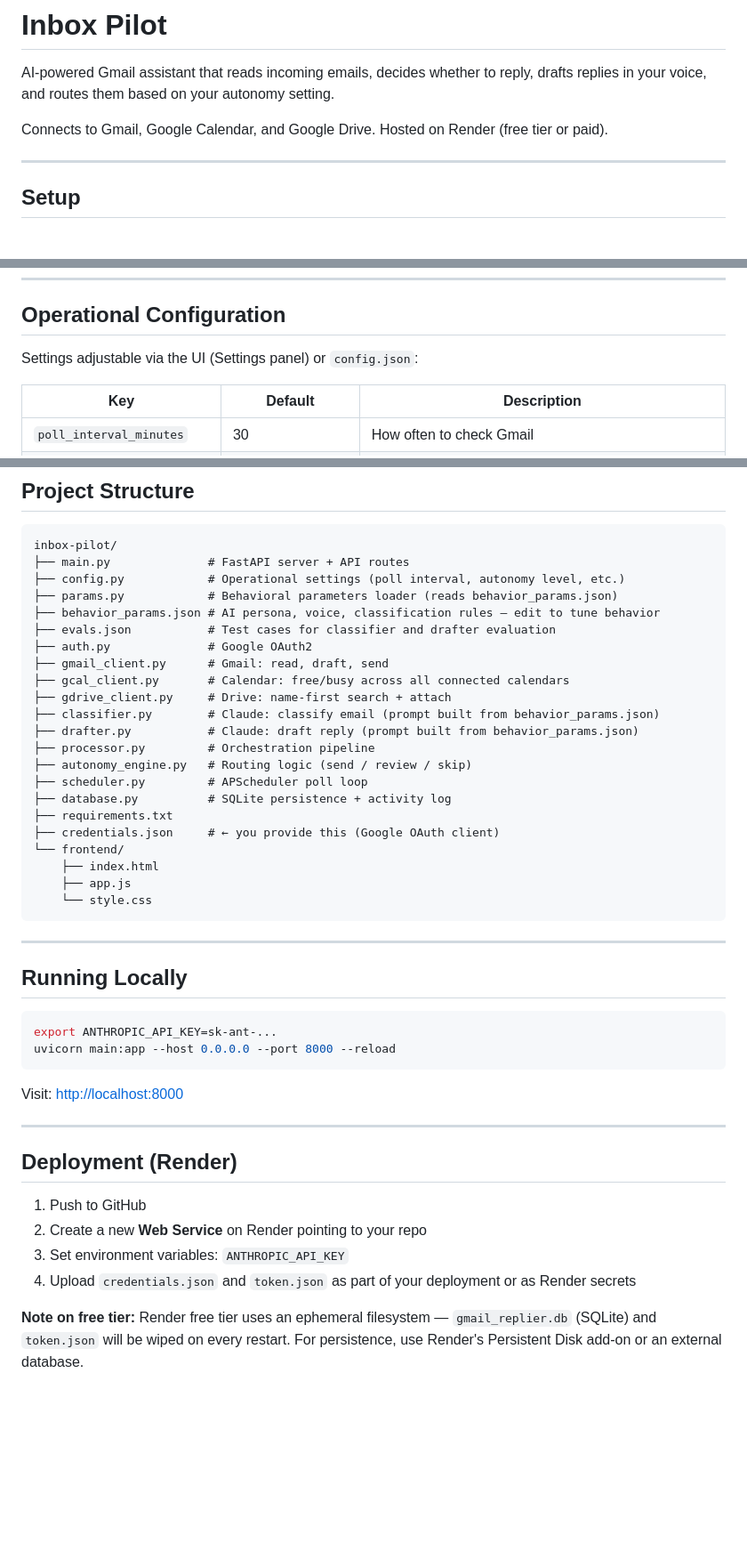
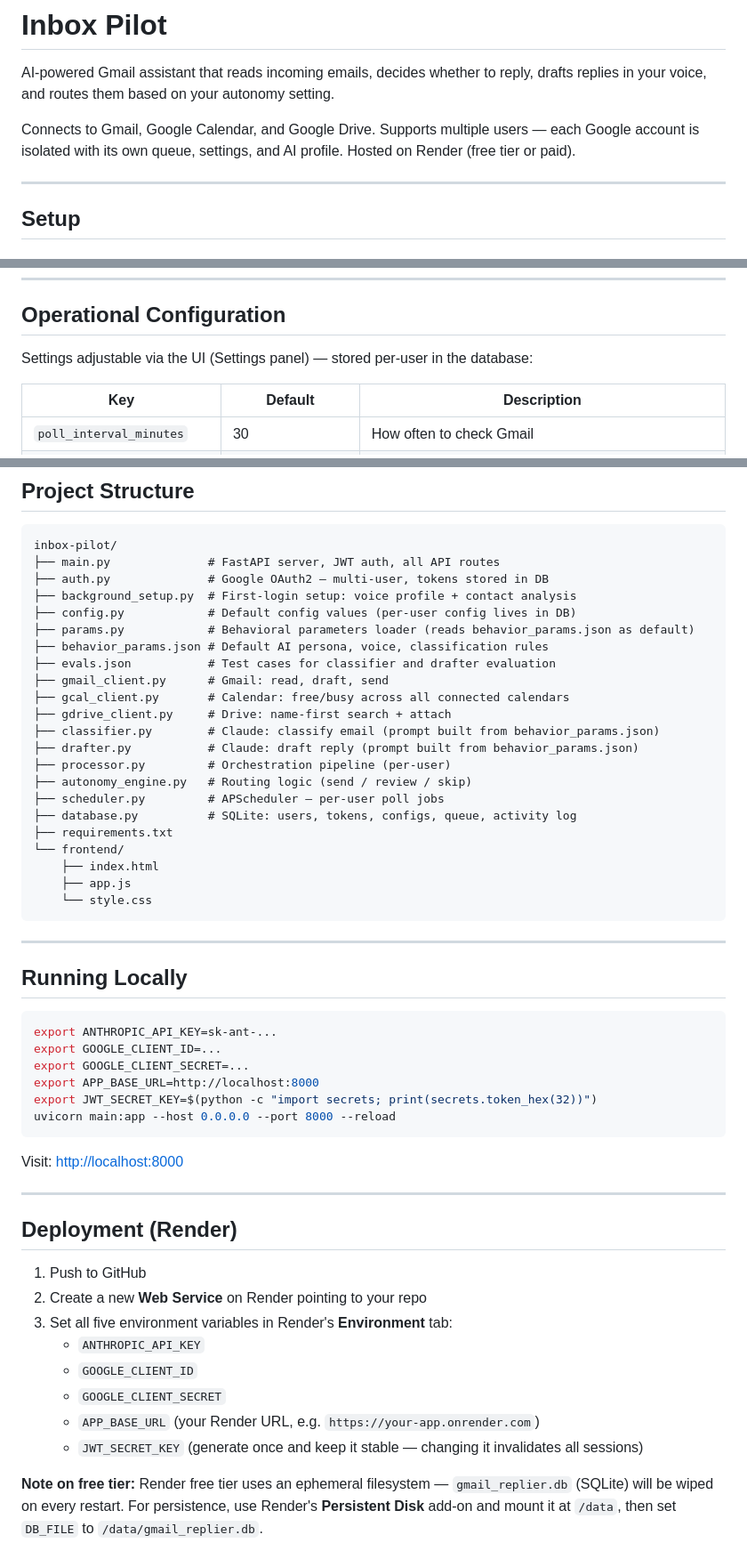
Before and after one commit to shankhadey/email-replier, a Markdown page: README.md, 3 parts joined by grey strips. Shown at 89% size. Rendered like a GitHub page; blank space fills up the shorter version.

````diff
--- a/README.md
+++ b/README.md
@@ -2,7 +2,7 @@
 
 AI-powered Gmail assistant that reads incoming emails, decides whether to reply, drafts replies in your voice, and routes them based on your autonomy setting.
 
-Connects to Gmail, Google Calendar, and Google Drive. Hosted on Render (free tier or paid).
+Connects to Gmail, Google Calendar, and Google Drive. Supports multiple users — each Google account is isolated with its own queue, settings, and AI profile. Hosted on Render (free tier or paid).
 
 ---
 
@@ -65,7 +85,7 @@ Edit **`behavior_params.json`** to change how the AI classifies and drafts email
 
 ## Operational Configuration
 
-Settings adjustable via the UI (Settings panel) or `config.json`:
+Settings adjustable via the UI (Settings panel) — stored per-user in the database:
 
 | Key | Default | Description |
 |---|---|---|
@@ -136,23 +156,23 @@ Each case specifies the input email, expected classification fields, expected ro
 
 ```
 inbox-pilot/
-├── main.py              # FastAPI server + API routes
-├── config.py            # Operational settings (poll interval, autonomy level, etc.)
-├── params.py            # Behavioral parameters loader (reads behavior_params.json)
-├── behavior_params.json # AI persona, voice, classification rules — edit to tune behavior
+├── main.py              # FastAPI server, JWT auth, all API routes
+├── auth.py              # Google OAuth2 — multi-user, tokens stored in DB
+├── background_setup.py  # First-login setup: voice profile + contact analysis
+├── config.py            # Default config values (per-user config lives in DB)
+├── params.py            # Behavioral parameters loader (reads behavior_params.json as default)
+├── behavior_params.json # Default AI persona, voice, classification rules
 ├── evals.json           # Test cases for classifier and drafter evaluation
-├── auth.py              # Google OAuth2
 ├── gmail_client.py      # Gmail: read, draft, send
 ├── gcal_client.py       # Calendar: free/busy across all connected calendars
 ├── gdrive_client.py     # Drive: name-first search + attach
 ├── classifier.py        # Claude: classify email (prompt built from behavior_params.json)
 ├── drafter.py           # Claude: draft reply (prompt built from behavior_params.json)
-├── processor.py         # Orchestration pipeline
+├── processor.py         # Orchestration pipeline (per-user)
 ├── autonomy_engine.py   # Routing logic (send / review / skip)
-├── scheduler.py         # APScheduler poll loop
-├── database.py          # SQLite persistence + activity log
+├── scheduler.py         # APScheduler — per-user poll jobs
+├── database.py          # SQLite: users, tokens, configs, queue, activity log
 ├── requirements.txt
-├── credentials.json     # ← you provide this (Google OAuth client)
 └── frontend/
     ├── index.html
     ├── app.js
@@ -165,6 +185,10 @@ inbox-pilot/
 
 ```bash
 export ANTHROPIC_API_KEY=sk-ant-...
+export GOOGLE_CLIENT_ID=...
+export GOOGLE_CLIENT_SECRET=...
+export APP_BASE_URL=http://localhost:8000
+export JWT_SECRET_KEY=$(python -c "import secrets; print(secrets.token_hex(32))")
 uvicorn main:app --host 0.0.0.0 --port 8000 --reload
 ```
 
@@ -176,7 +200,11 @@ Visit: [http://localhost:8000](http://localhost:8000)
 
 1. Push to GitHub
 2. Create a new **Web Service** on Render pointing to your repo
-3. Set environment variables: `ANTHROPIC_API_KEY`
-4. Upload `credentials.json` and `token.json` as part of your deployment or as Render secrets
+3. Set all five environment variables in Render's **Environment** tab:
+   - `ANTHROPIC_API_KEY`
+   - `GOOGLE_CLIENT_ID`
+   - `GOOGLE_CLIENT_SECRET`
+   - `APP_BASE_URL` (your Render URL, e.g. `https://your-app.onrender.com`)
+   - `JWT_SECRET_KEY` (generate once and keep it stable — changing it invalidates all sessions)
 
-**Note on free tier:** Render free tier uses an ephemeral filesystem — `gmail_replier.db` (SQLite) and `token.json` will be wiped on every restart. For persistence, use Render's Persistent Disk add-on or an external database.
+**Note on free tier:** Render free tier uses an ephemeral filesystem — `gmail_replier.db` (SQLite) will be wiped on every restart. For persistence, use Render's **Persistent Disk** add-on and mount it at `/data`, then set `DB_FILE` to `/data/gmail_replier.db`.
````
Also changed, not shown: other parts of README.md (+32 -12 lines).
